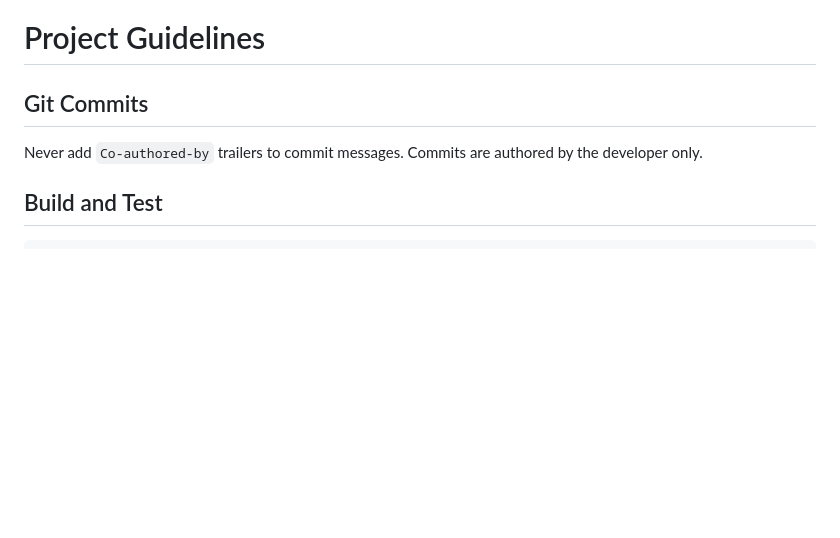
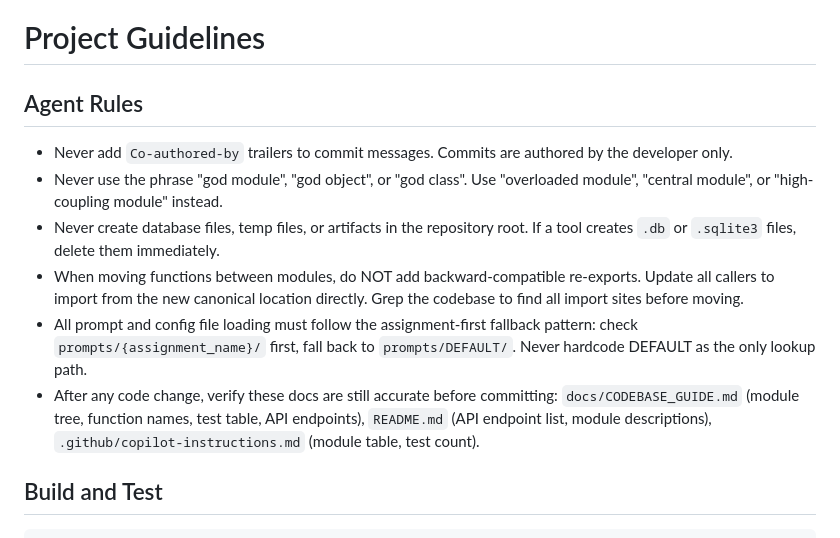
Before and after one commit to sal0-h/15288-notebook-autograder, a Markdown page: .github/copilot-instructions.md, the part around the change. Rendered like a GitHub page; blank space fills up the shorter version.

Commit message:
docs: add agent rules from session friction analysis

```diff
--- a/.github/copilot-instructions.md
+++ b/.github/copilot-instructions.md
@@ -1,8 +1,13 @@
 # Project Guidelines
 
-## Git Commits
+## Agent Rules
 
-Never add `Co-authored-by` trailers to commit messages. Commits are authored by the developer only.
+- Never add `Co-authored-by` trailers to commit messages. Commits are authored by the developer only.
+- Never use the phrase "god module", "god object", or "god class". Use "overloaded module", "central module", or "high-coupling module" instead.
+- Never create database files, temp files, or artifacts in the repository root. If a tool creates `.db` or `.sqlite3` files, delete them immediately.
+- When moving functions between modules, do NOT add backward-compatible re-exports. Update all callers to import from the new canonical location directly. Grep the codebase to find all import sites before moving.
+- All prompt and config file loading must follow the assignment-first fallback pattern: check `prompts/{assignment_name}/` first, fall back to `prompts/DEFAULT/`. Never hardcode DEFAULT as the only lookup path.
+- After any code change, verify these docs are still accurate before committing: `docs/CODEBASE_GUIDE.md` (module tree, function names, test table, API endpoints), `README.md` (API endpoint list, module descriptions), `.github/copilot-instructions.md` (module table, test count).
 
 ## Build and Test
 
```
